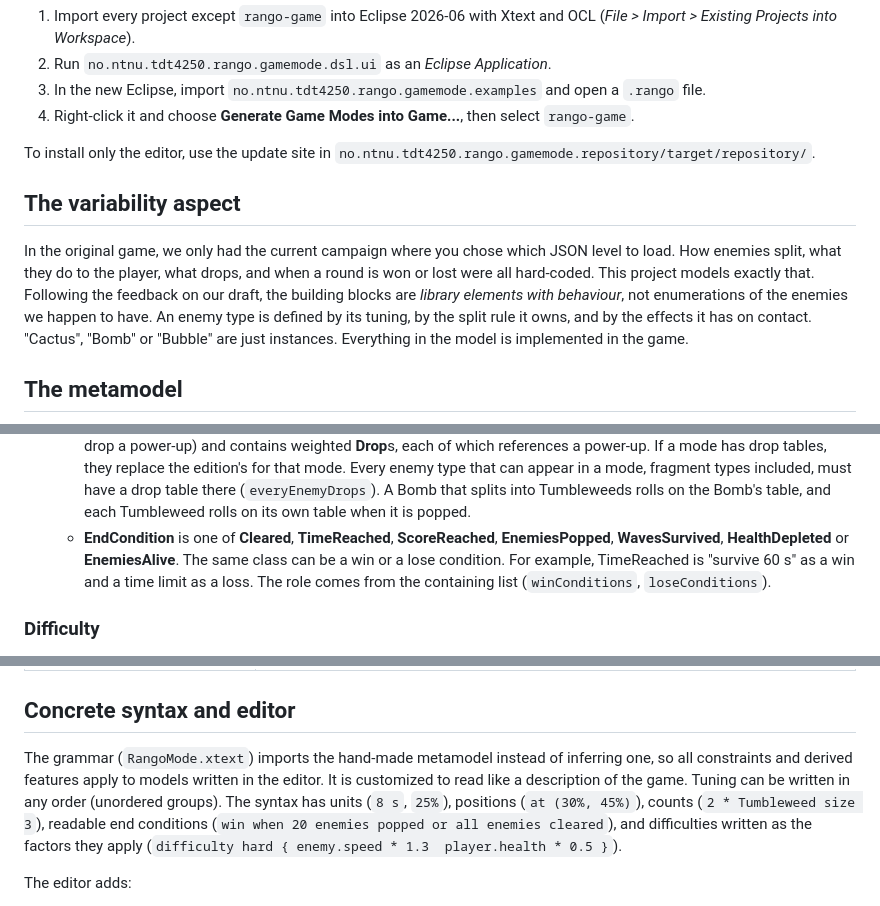
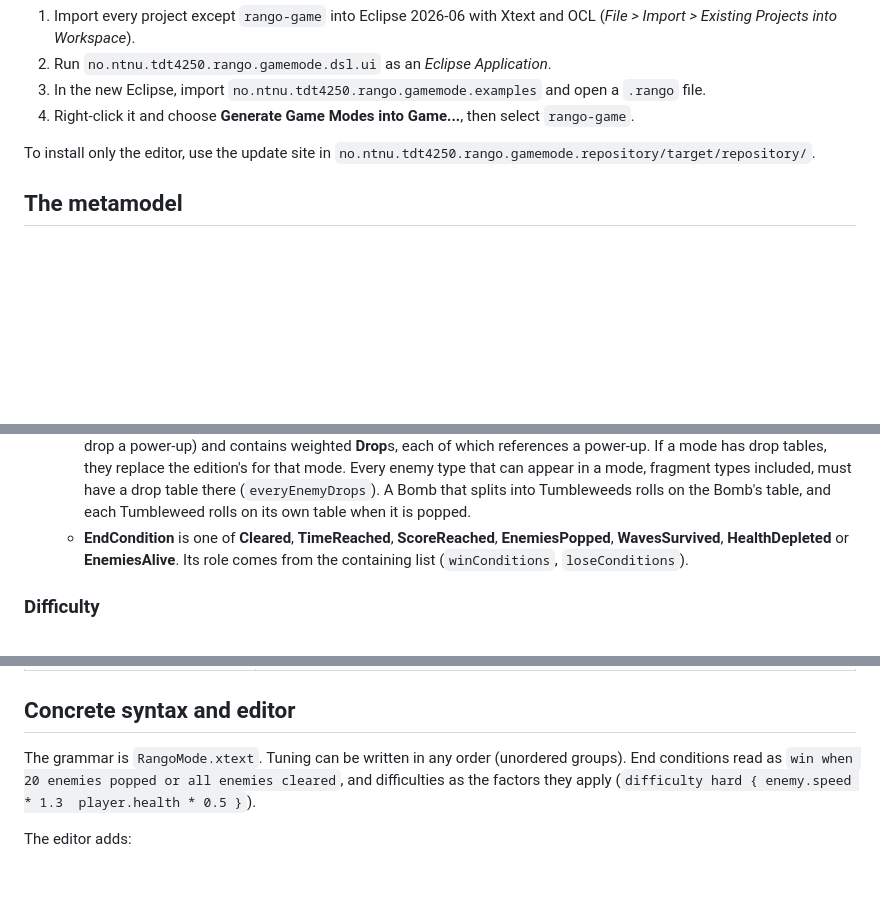
Before and after one commit to mnemarius/RangoUnchainedMDD, a Markdown page: README.md, 3 parts joined by grey strips. Drawn GitHub-style; blank space fills up the shorter version.

Commit message:
remove redundant info from readme

```diff
--- a/README.md
+++ b/README.md
@@ -105,15 +109,6 @@ lists the files it writes.
 To install only the editor, use the update site in
 `no.ntnu.tdt4250.rango.gamemode.repository/target/repository/`.
 
-## The variability aspect
-
-In the original game, we only had the current campaign where you chose which JSON level to load. How enemies split, what they do to
-the player, what drops, and when a round is won or lost were all hard-coded. This project models
-exactly that. Following the feedback on our draft, the building blocks are *library elements with
-behaviour*, not enumerations of the enemies we happen to have. An enemy type is defined by its tuning, by
-the split rule it owns, and by the effects it has on contact. "Cactus", "Bomb" or "Bubble" are just
-instances. Everything in the model is implemented in the game.
-
 ## The metamodel
 
 ![Class diagram of the metamodel](docs/metamodel.png)
@@ -154,9 +149,8 @@ them:
     there (`everyEnemyDrops`). A Bomb that splits into Tumbleweeds rolls on the Bomb's table, and
     each Tumbleweed rolls on its own table when it is popped.
   - **EndCondition** is one of **Cleared**, **TimeReached**, **ScoreReached**, **EnemiesPopped**,
-    **WavesSurvived**, **HealthDepleted** or **EnemiesAlive**. The same class can be a win or a lose
-    condition. For example, TimeReached is "survive 60 s" as a win and a time limit as a loss. The
-    role comes from the containing list (`winConditions`, `loseConditions`).
+    **WavesSurvived**, **HealthDepleted** or **EnemiesAlive**. Its role comes from the containing
+    list (`winConditions`, `loseConditions`).
 
 ### Difficulty
 
@@ -228,11 +220,8 @@ codes:
 
 ## Concrete syntax and editor
 
-The grammar (`RangoMode.xtext`) imports the hand-made metamodel instead of inferring one, so all
-constraints and derived features apply to models written in the editor. It is customized to read like
-a description of the game. Tuning can be written in any order (unordered groups). The syntax has
-units (`8 s`, `25%`), positions (`at (30%, 45%)`), counts (`2 * Tumbleweed size 3`), readable end
-conditions (`win when 20 enemies popped or all enemies cleared`), and difficulties written as the
+The grammar is `RangoMode.xtext`. Tuning can be written in any order (unordered groups). End
+conditions read as `win when 20 enemies popped or all enemies cleared`, and difficulties as the
 factors they apply (`difficulty hard { enemy.speed * 1.3  player.health * 0.5 }`).
 
 The editor adds:
```
Also changed, not shown: other parts of README.md (+5 -3 lines).
